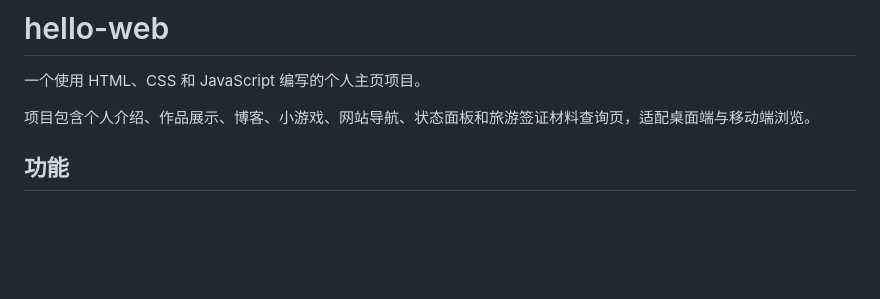
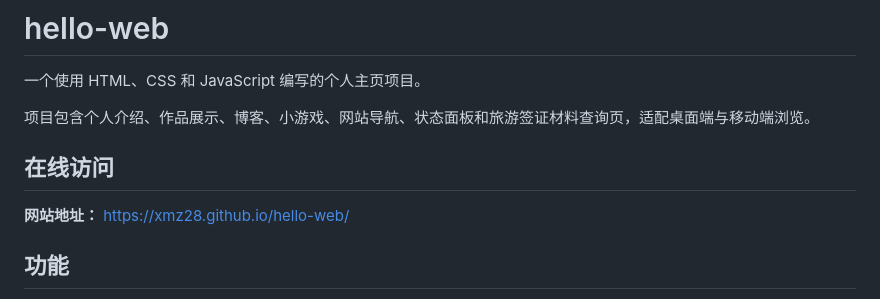
Before and after one commit to xmz28/hello-web, a Markdown page: README.md, the part around the change. Drawn GitHub-style; blank space fills up the shorter version.

Commit message:
在README顶部添加网站访问链接

```diff
--- a/README.md
+++ b/README.md
@@ -3,6 +3,10 @@
 一个使用 HTML、CSS 和 JavaScript 编写的个人主页项目。
 
 项目包含个人介绍、作品展示、博客、小游戏、网站导航、状态面板和旅游签证材料查询页，适配桌面端与移动端浏览。
+
+## 在线访问
+
+**网站地址：** [https://xmz28.github.io/hello-web/](https://xmz28.github.io/hello-web/)
 
 ## 功能
 
```
